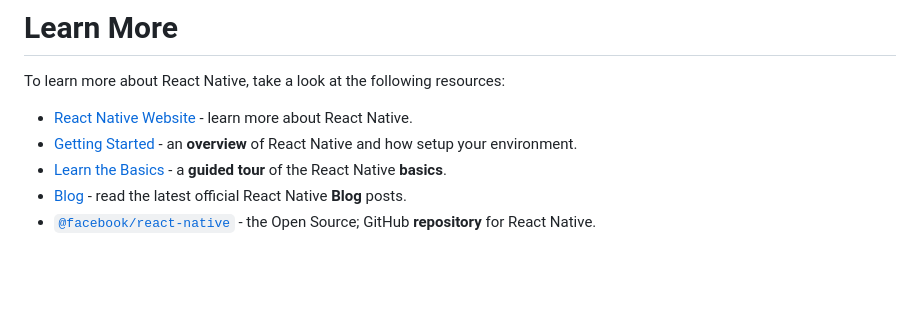
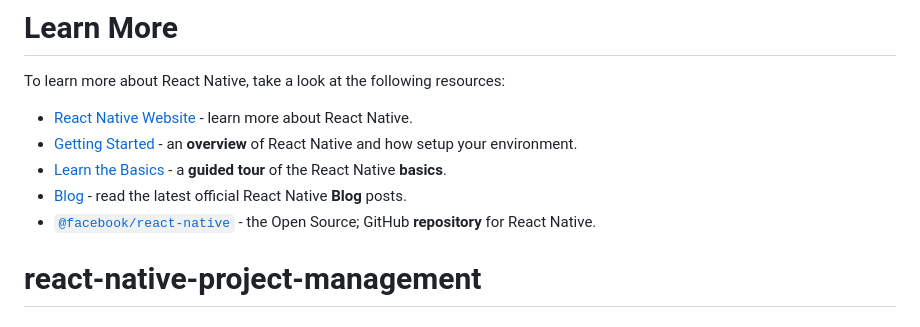
Before and after one commit to solymanHossen/react-native-project-management, a Markdown page: README.md, the part around the change. GitHub-like rendering; blank space fills up the shorter version.

```diff
--- a/README.md
+++ b/README.md
@@ -95,3 +95,4 @@ To learn more about React Native, take a look at the following resources:
 - [Learn the Basics](https://reactnative.dev/docs/getting-started) - a **guided tour** of the React Native **basics**.
 - [Blog](https://reactnative.dev/blog) - read the latest official React Native **Blog** posts.
 - [`@facebook/react-native`](https://github.com/facebook/react-native) - the Open Source; GitHub **repository** for React Native.
+# react-native-project-management
```
